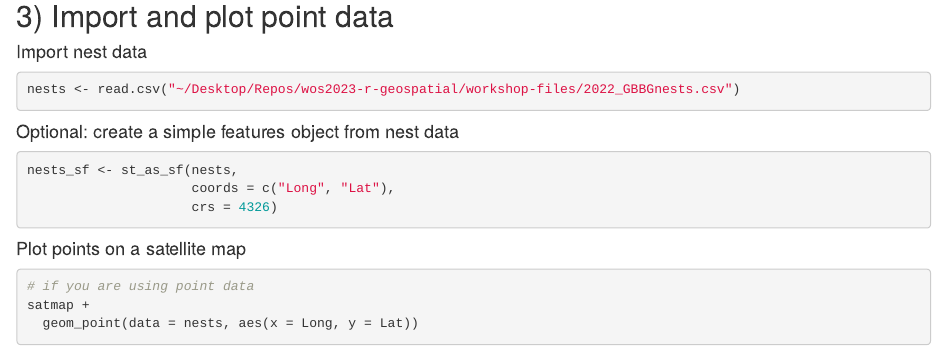
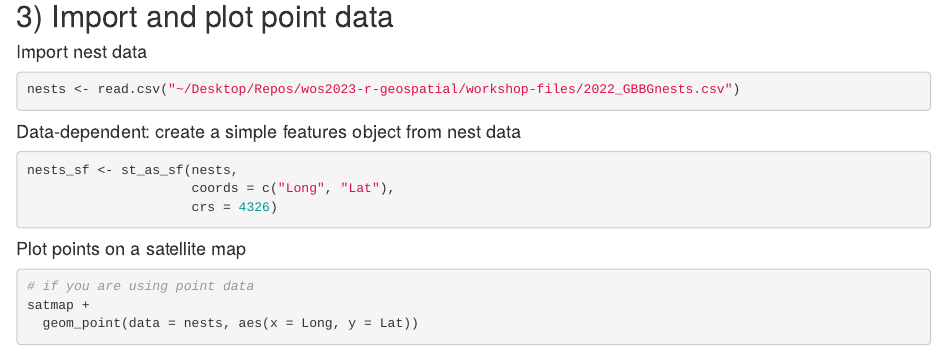
Before and after one commit to FDylanT/2023-wos-geospatial-workshop, an R Markdown document (geospatial-mapping-ornith.Rmd): the page in a window 1100 px wide, from 3270 px down. Rendered offline with R 4.5, knitr and Pandoc, with nearby package versions; some code elsewhere in the file could not run offline.

Commit message:
Update geospatial-mapping-ornith.Rmd

````diff
--- a/geospatial-mapping-ornith.Rmd
+++ b/geospatial-mapping-ornith.Rmd
@@ -165,7 +165,7 @@ elevmap
 nests <- read.csv("~/Desktop/Repos/wos2023-r-geospatial/workshop-files/2022_GBBGnests.csv")
 ```
 
-#### Optional: create a simple features object from nest data
+#### Data-dependent: create a simple features object from nest data
 
 ```{r}
 nests_sf <- st_as_sf(nests,
````
